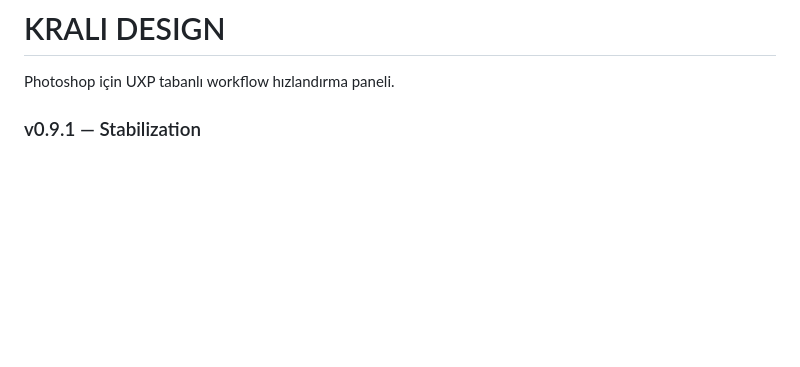
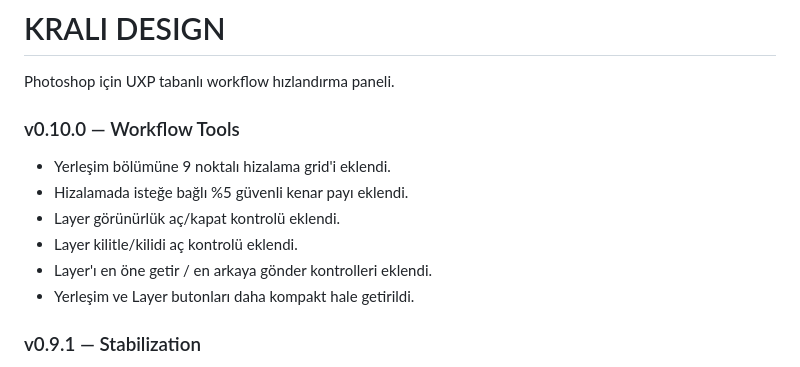
Before and after one commit to izmirli-ali/krali-design, a Markdown page: README.md, the part around the change. GitHub-like rendering; blank space fills up the shorter version.

Commit message:
v0.10.0: document workflow tools

```diff
--- a/README.md
+++ b/README.md
@@ -1,6 +1,15 @@
 # KRALI DESIGN
 
 Photoshop için UXP tabanlı workflow hızlandırma paneli.
+
+### v0.10.0 — Workflow Tools
+- Yerleşim bölümüne 9 noktalı hizalama grid'i eklendi.
+- Hizalamada isteğe bağlı %5 güvenli kenar payı eklendi.
+- Layer görünürlük aç/kapat kontrolü eklendi.
+- Layer kilitle/kilidi aç kontrolü eklendi.
+- Layer'ı en öne getir / en arkaya gönder kontrolleri eklendi.
+- Yerleşim ve Layer butonları daha kompakt hale getirildi.
+
 
 ### v0.9.1 — Stabilization
 - `saveMemory()` içine yanlışlıkla taşınmış updater kodu temizlendi.
```
